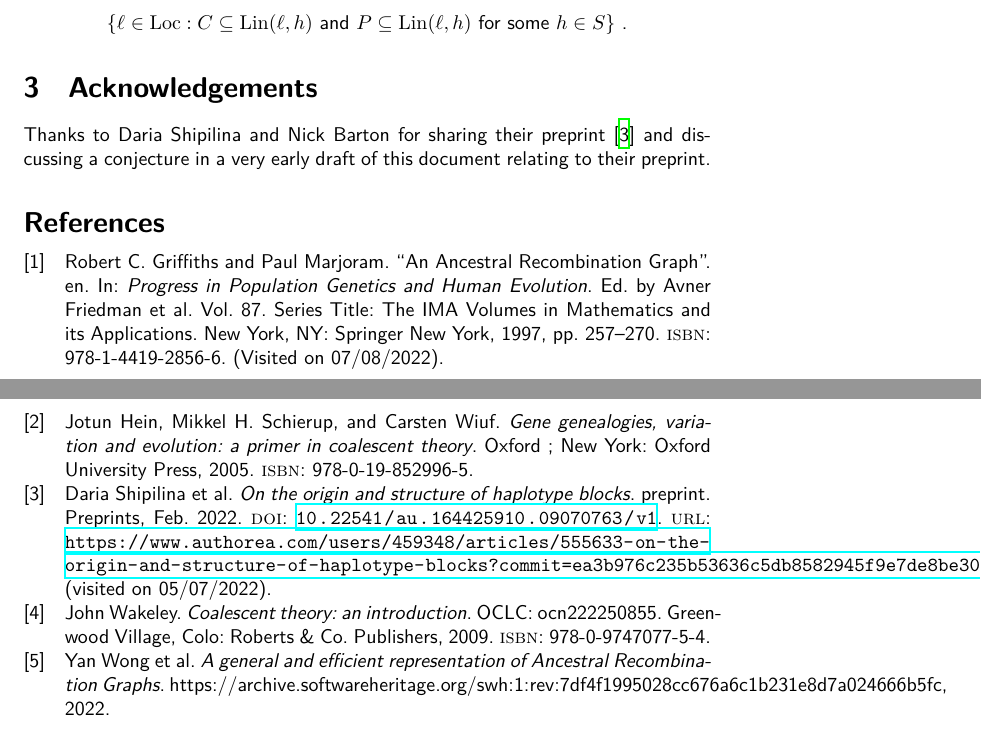
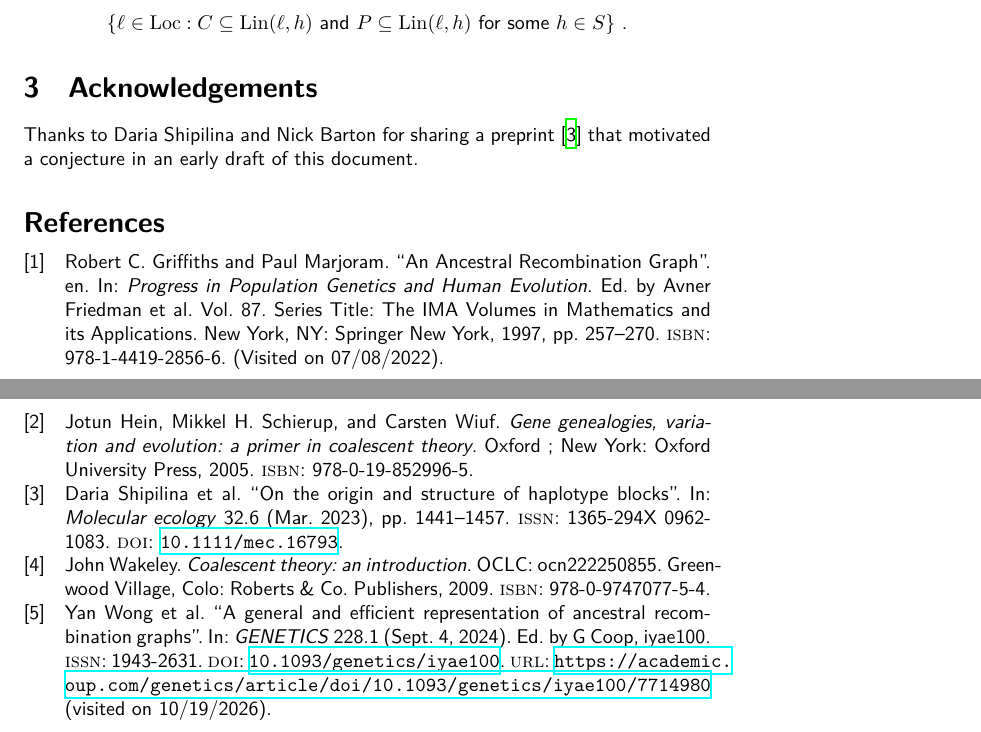
Before and after one commit to castedo/haplinspa, a LaTeX paper (main.tex, which reads doc.tex, references.bib): two parts of pages 3 and 4 of 4, joined at a grey line, cut so that both start at the same text. Compiled offline with XeLaTeX.

Commit message:
upgrade bibliography; use latexmk

```diff
--- a/doc.tex
+++ b/doc.tex
@@ -166,18 +166,18 @@ following interpretation, the only locations of interest are those for
 which genetic information has been transmitted into the sample
 population $S$. With this interpretation, the annotation for edge
 $(C,P)$ is
-$$
+\[
   \{ \ell \in \Loc :
      C \subseteq \Lin(\ell, h) \text{ and } P \subseteq \Lin(\ell, h) \text{ for some $h \in S$}
   \}
 \mathstop
-$$
+\]
 
 \section{Acknowledgements}
 
-Thanks to Daria Shipilina and Nick Barton for sharing their preprint
-\cite{shipilina_origin_2022} and discussing a conjecture in a very early draft of this
-document relating to their preprint.
+Thanks to Daria Shipilina and Nick Barton for sharing a preprint
+\cite{shipilina_origin_2023} that motivated a conjecture in an early draft of this
+document.
 
 \printbibliography
 
--- a/references.bib
+++ b/references.bib
@@ -2,9 +2,7 @@
 	type = {preprint},
 	title = {On the origin and structure of haplotype blocks},
-	url = {https://www.authorea.com/users/459348/articles/555633-on-the-origin-and-structure-of-haplotype-blocks?commit=ea3b976c235b53636c5db8582945f9e7de8be30c},
-	urldate = {2022-05-07},
-	institution = {Preprints},
-	author = {Shipilina, Daria and Stankowski, Sean and Pal, Arka and Chan, Yingguang Frank and Barton, Nick},
-	month = feb,
-	year = {2022},
-	doi = {10.22541/au.164425910.09070763/v1},
+	volume = {32},
+	issn = {1365-294X 0962-1083},
+	doi = {10.1111/mec.16793},
+	pages = {1441--1457},
+	number = {6},
@@ -49,8 +51,3 @@
 	keywords = {Genetics, Mathematical models},
 }
 
-@book{wong_what_arg_2022,
-    title = "A general and efficient representation of Ancestral Recombination Graphs",
-    author = {Wong, Yan and Ignatieva, Anastasia and Koskela, Jere and Gorjanc, Gregor and Wohns, Anthony W. and Kelleher, Jerome},
-    year = "2022",
-    address = {https://archive.softwareheritage.org/swh:1:rev:7df4f1995028cc676a6c1b231e8d7a024666b5fc},
@@ -56,0 +58,6 @@
+	url = {https://academic.oup.com/genetics/article/doi/10.1093/genetics/iyae100/7714980},
+	doi = {10.1093/genetics/iyae100},
+	pages = {iyae100},
+	number = {1},
+	journaltitle = {{GENETICS}},
+	author = {Wong, Yan and Ignatieva, Anastasia and Koskela, Jere and Gorjanc, Gregor and Wohns, Anthony W and Kelleher, Jerome},
```
Also changed, not shown: main.tex (+2 -1 lines), doc.tex (32 more changed lines), references.bib (13 more changed lines), 2 other files.
